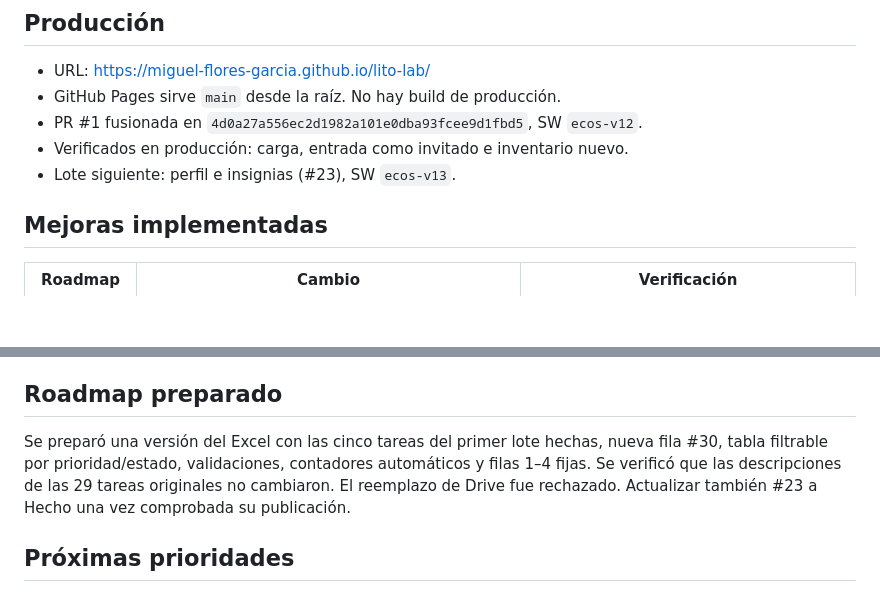
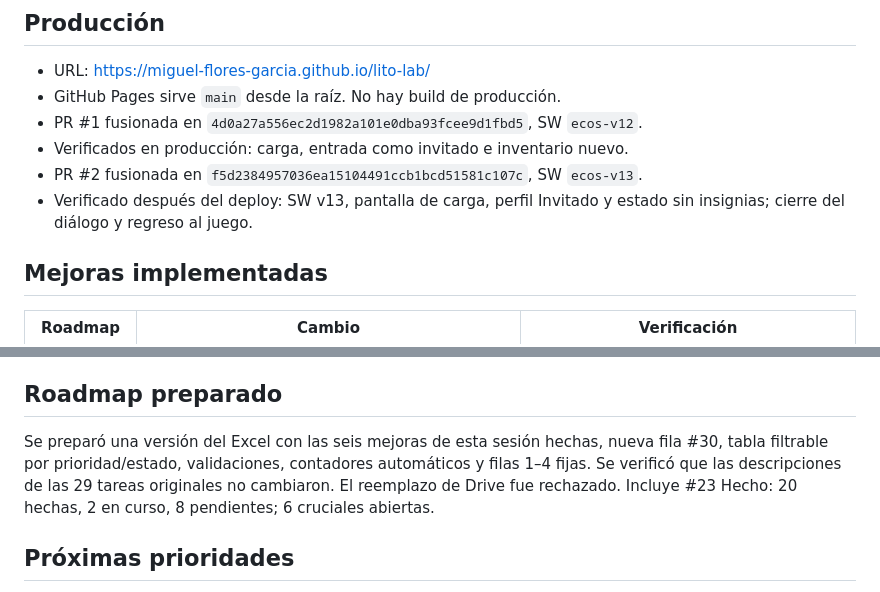
Before and after one commit to BlavionTeam/lito-lab, a Markdown page: CONTINUAR.md, 2 parts joined by grey strips. Drawn GitHub-style; blank space fills up the shorter version.

Commit message:
docs: record verified v13 deployment and roadmap handoff

```diff
--- a/CONTINUAR.md
+++ b/CONTINUAR.md
@@ -16,7 +16,8 @@ que no se haya podido guardar realmente.
 - GitHub Pages sirve `main` desde la raíz. No hay build de producción.
 - PR #1 fusionada en `4d0a27a556ec2d1982a101e0dba93fcee9d1fbd5`, SW `ecos-v12`.
 - Verificados en producción: carga, entrada como invitado e inventario nuevo.
-- Lote siguiente: perfil e insignias (#23), SW `ecos-v13`.
+- PR #2 fusionada en `f5d2384957036ea15104491ccb1bcd51581c107c`, SW `ecos-v13`.
+- Verificado después del deploy: SW v13, pantalla de carga, perfil Invitado y estado sin insignias; cierre del diálogo y regreso al juego.
 
 ## Mejoras implementadas
 
@@ -36,11 +37,11 @@ La consola solo mostró mensajes de una extensión del navegador de pruebas.
 
 ## Roadmap preparado
 
-Se preparó una versión del Excel con las cinco tareas del primer lote hechas,
+Se preparó una versión del Excel con las seis mejoras de esta sesión hechas,
 nueva fila #30, tabla filtrable por prioridad/estado, validaciones, contadores
 automáticos y filas 1–4 fijas. Se verificó que las descripciones de las 29
 tareas originales no cambiaron. El reemplazo de Drive fue rechazado.
-Actualizar también #23 a Hecho una vez comprobada su publicación.
+Incluye #23 Hecho: 20 hechas, 2 en curso, 8 pendientes; 6 cruciales abiertas.
 
 ## Próximas prioridades
 
```
